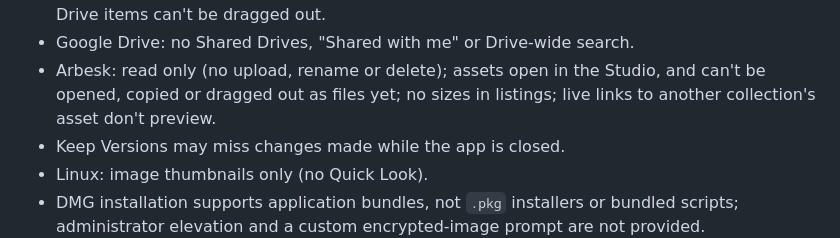
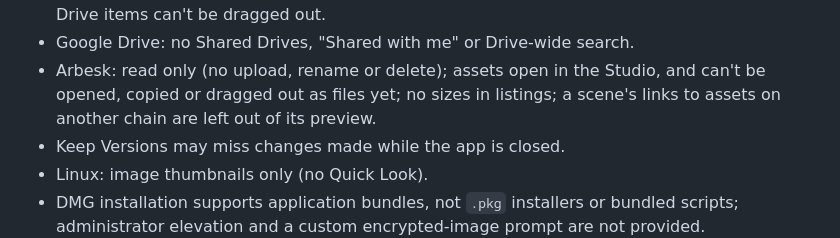
Before and after one commit to ahmadsayed/unshitty-mac-filebrowser, a Markdown page: README.md, the part around the change. Rendered like a GitHub page.

```diff
--- a/README.md
+++ b/README.md
@@ -173,7 +173,8 @@ Design notes live in `docs/superpowers/`; agent and contributor rules in
 - Google Drive: no Shared Drives, "Shared with me" or Drive-wide search.
 - Arbesk: read only (no upload, rename or delete); assets open in the
   Studio, and can't be opened, copied or dragged out as files yet; no sizes
-  in listings; live links to another collection's asset don't preview.
+  in listings; a scene's links to assets on another chain are left out of
+  its preview.
 - Keep Versions may miss changes made while the app is closed.
 - Linux: image thumbnails only (no Quick Look).
 - DMG installation supports application bundles, not `.pkg` installers or
```
Also changed, not shown: docs/arbesk.md (+10 -3 lines), 1 other file.
